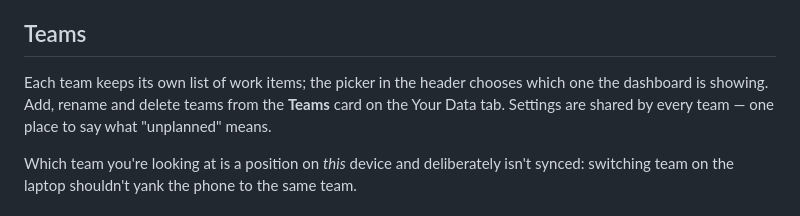
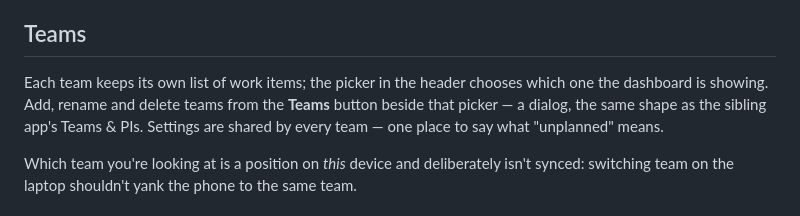
Before and after one commit to eagleadams86/team-dashboard, a Markdown page: README.md, the part around the change. GitHub-like rendering.

Commit message:
Team management now lives behind a Teams button in the header
The Teams card has moved off the Your Data tab into its own dialog,
opened from a Teams button beside the team picker — the same place the
sibling app keeps its Teams & PIs. Renaming, item counts, deleting and
adding teams all work as before. The code itself landed in the previous
commit alongside the clean-up feature — two sessions were working at
once — so this commit just brings the README up to date.

Co-Authored-By: Claude Fable 5 <noreply@anthropic.com>

```diff
--- a/README.md
+++ b/README.md
@@ -38,8 +38,9 @@ expanded. If a chrome rule changes in one app, it should change in the other too
 ## Teams
 
 Each team keeps its own list of work items; the picker in the header chooses which one the
-dashboard is showing. Add, rename and delete teams from the **Teams** card on the Your Data
-tab. Settings are shared by every team — one place to say what "unplanned" means.
+dashboard is showing. Add, rename and delete teams from the **Teams** button beside that
+picker — a dialog, the same shape as the sibling app's Teams & PIs. Settings are shared by
+every team — one place to say what "unplanned" means.
 
 Which team you're looking at is a position on *this* device and deliberately isn't synced:
 switching team on the laptop shouldn't yank the phone to the same team.
```
